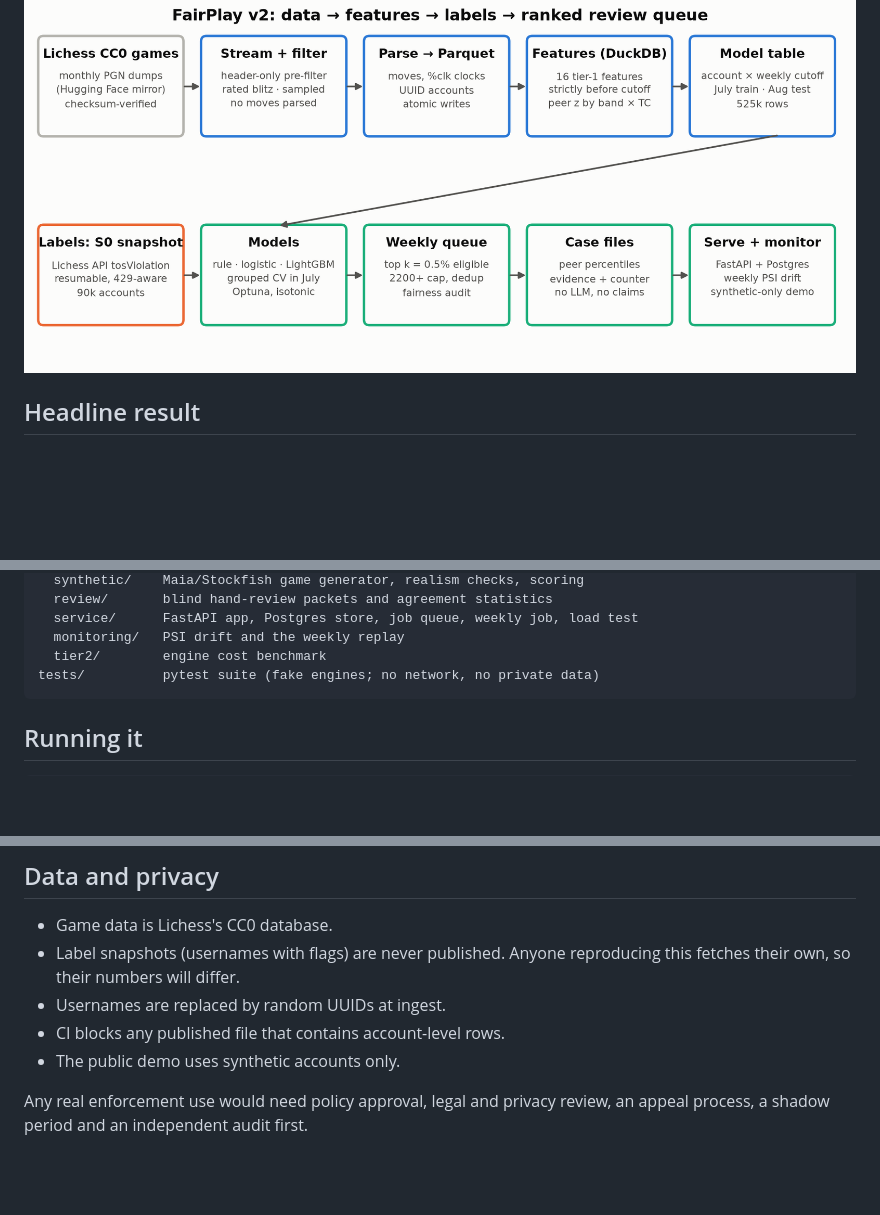
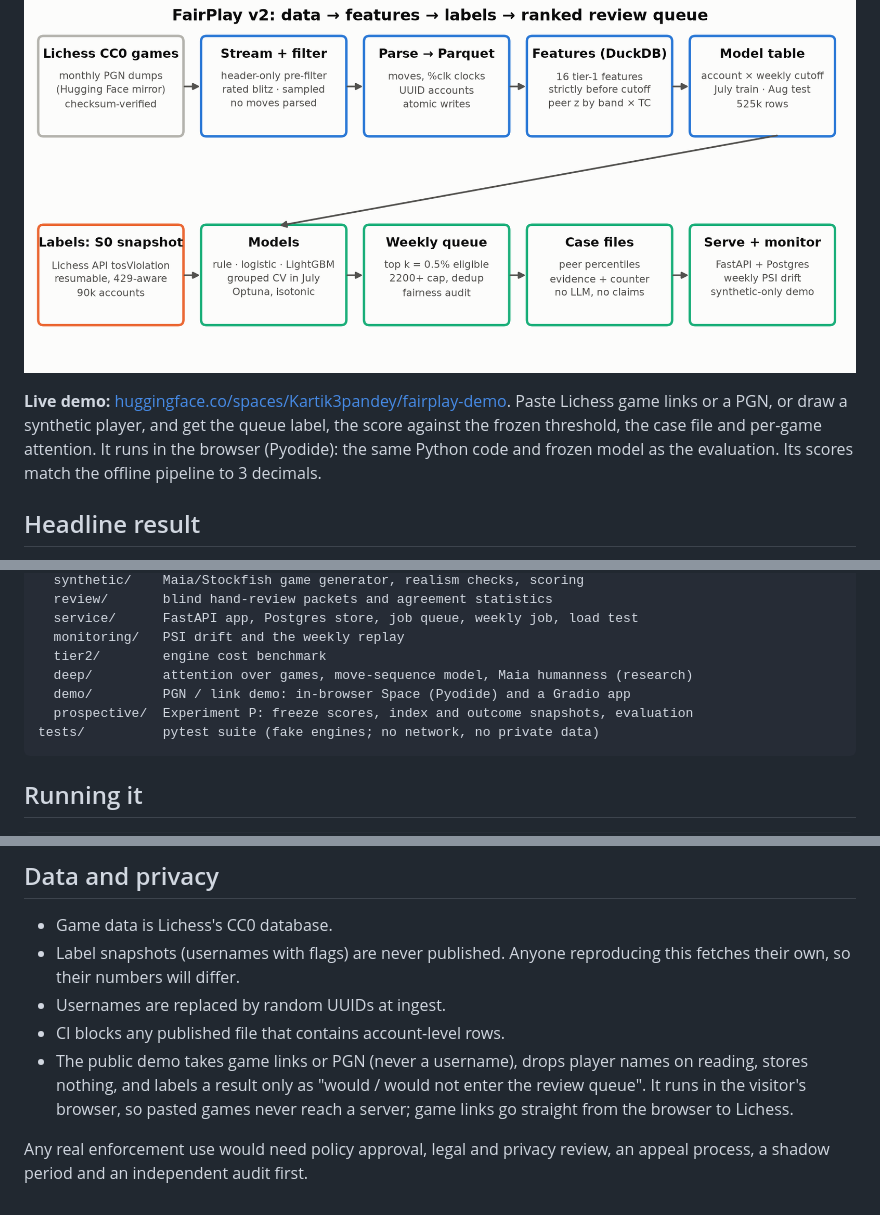
Before and after one commit to kartik1pandey/fairplay, a Markdown page: README.md, 3 parts joined by grey strips. Drawn GitHub-style; blank space fills up the shorter version.

````diff
--- a/README.md
+++ b/README.md
@@ -10,6 +10,12 @@ case file for each account, and a human clears, watches or escalates. A score is
 prioritisation signal, not evidence of wrongdoing.
 
 ![Pipeline](assets/figures/00_pipeline.png)
+
+**Live demo:** [huggingface.co/spaces/Kartik3pandey/fairplay-demo](https://huggingface.co/spaces/Kartik3pandey/fairplay-demo).
+Paste Lichess game links or a PGN, or draw a synthetic player, and get the queue label, the
+score against the frozen threshold, the case file and per-game attention. It runs in the
+browser (Pyodide): the same Python code and frozen model as the evaluation. Its scores match
+the offline pipeline to 3 decimals.
 
 ## Headline result
 
@@ -188,6 +233,9 @@ src/fairplay/
   service/      FastAPI app, Postgres store, job queue, weekly job, load test
   monitoring/   PSI drift and the weekly replay
   tier2/        engine cost benchmark
+  deep/         attention over games, move-sequence model, Maia humanness (research)
+  demo/         PGN / link demo: in-browser Space (Pyodide) and a Gradio app
+  prospective/  Experiment P: freeze scores, index and outcome snapshots, evaluation
 tests/          pytest suite (fake engines; no network, no private data)
 ```
 
@@ -212,7 +260,10 @@ benchmark needs Stockfish, lc0 and Maia weights installed locally; the tests use
   their own, so their numbers will differ.
 - Usernames are replaced by random UUIDs at ingest.
 - CI blocks any published file that contains account-level rows.
-- The public demo uses synthetic accounts only.
+- The public demo takes game links or PGN (never a username), drops player names on reading,
+  stores nothing, and labels a result only as "would / would not enter the review queue".
+  It runs in the visitor's browser, so pasted games never reach a server; game links go
+  straight from the browser to Lichess.
 
 Any real enforcement use would need policy approval, legal and privacy review, an appeal
 process, a shadow period and an independent audit first.
````
Also changed, not shown: other parts of README.md (+40 -1 lines), assets/figures/08_model_research.png (added), 1 other file.
